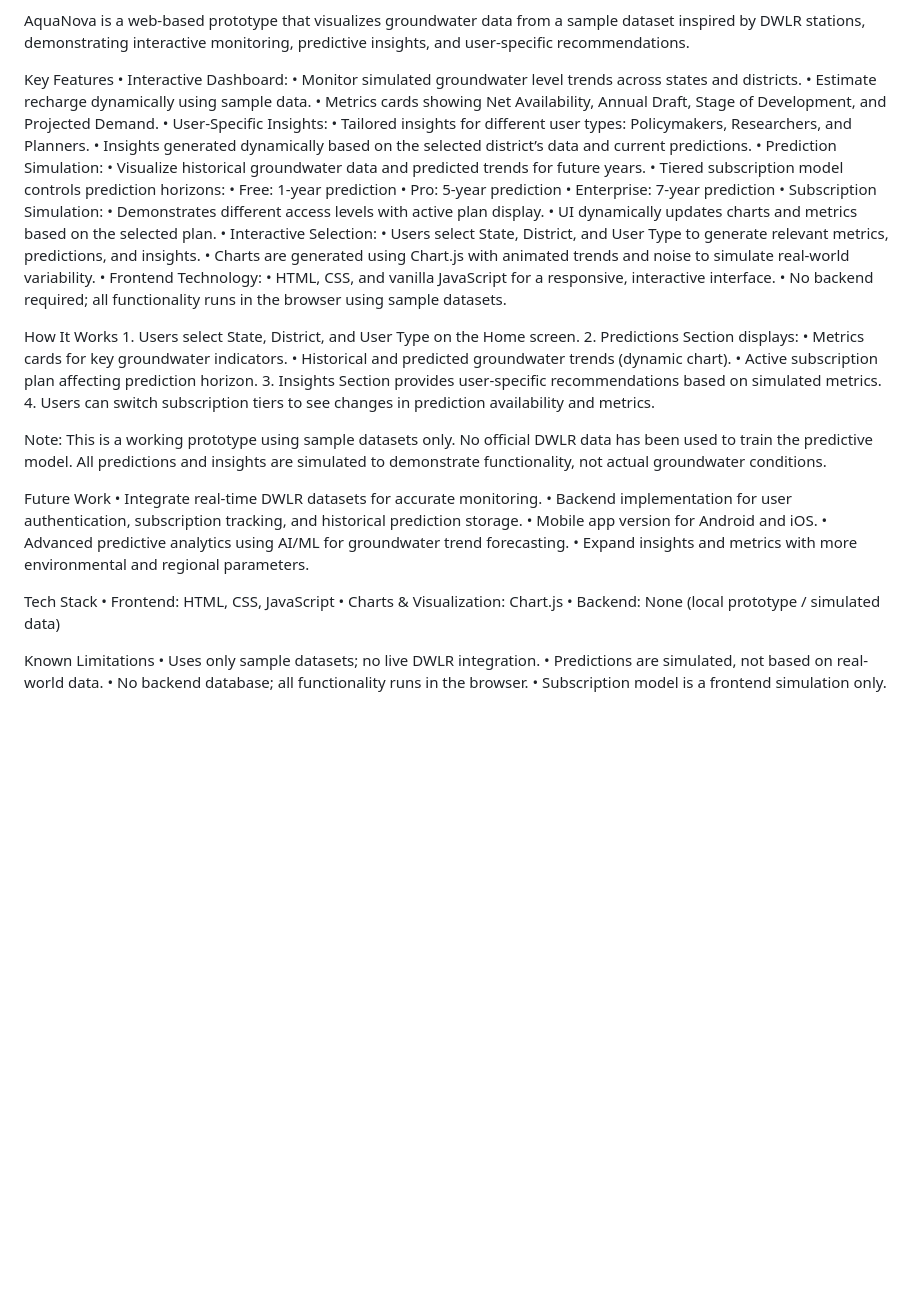
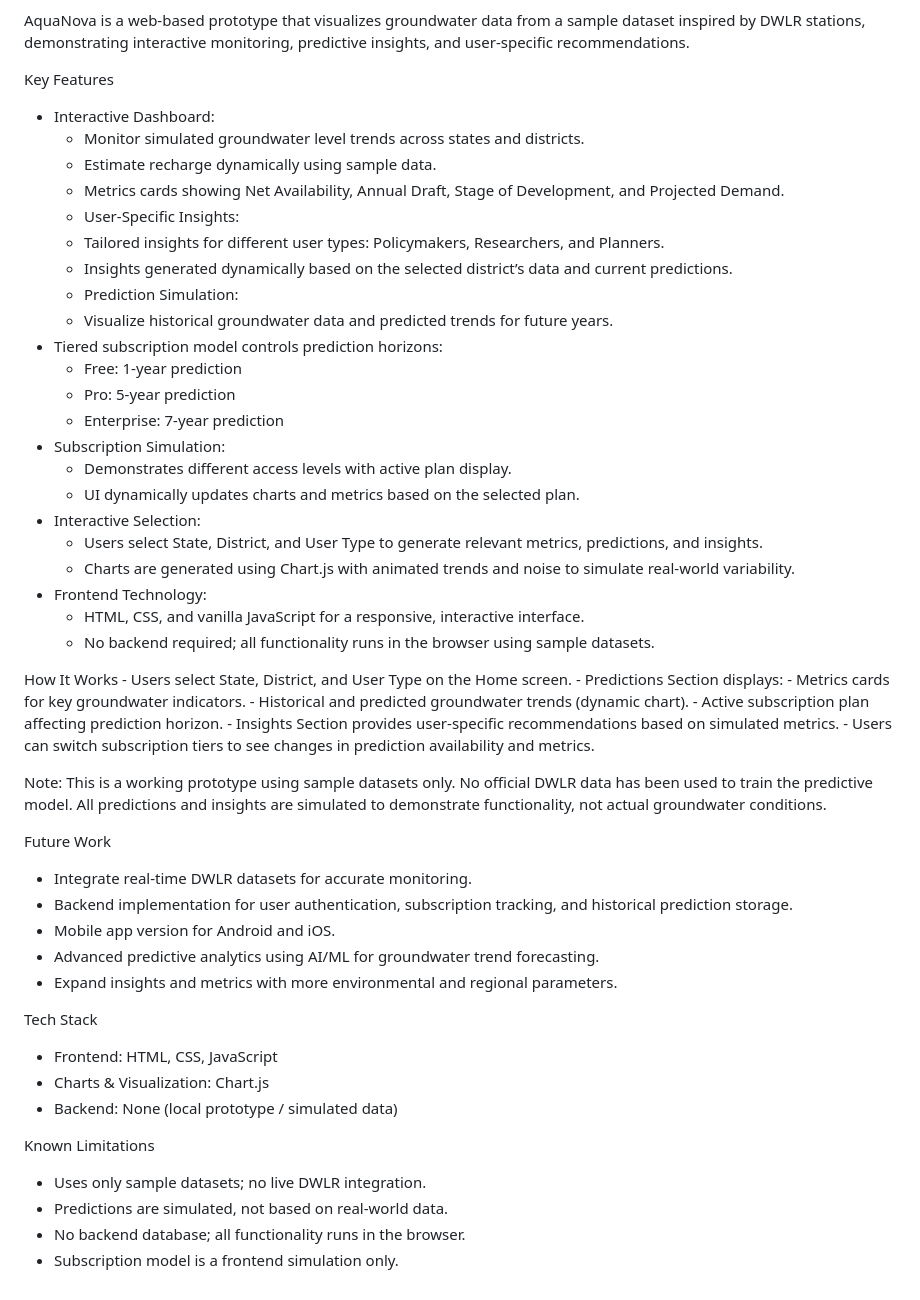
Before and after one commit to yashbera123/AquaNova, a Markdown page: README.md, the part around the change. Rendered like a GitHub page; blank space fills up the shorter version.

```diff
--- a/README.md
+++ b/README.md
@@ -7,54 +7,54 @@ Groundwater is central to India’s drinking water, agriculture, and industry. D
 AquaNova is a web-based prototype that visualizes groundwater data from a sample dataset inspired by DWLR stations, demonstrating interactive monitoring, predictive insights, and user-specific recommendations.
 
 Key Features
-	•	Interactive Dashboard:
-	•	Monitor simulated groundwater level trends across states and districts.
-	•	Estimate recharge dynamically using sample data.
-	•	Metrics cards showing Net Availability, Annual Draft, Stage of Development, and Projected Demand.
-	•	User-Specific Insights:
-	•	Tailored insights for different user types: Policymakers, Researchers, and Planners.
-	•	Insights generated dynamically based on the selected district’s data and current predictions.
-	•	Prediction Simulation:
-	•	Visualize historical groundwater data and predicted trends for future years.
-	•	Tiered subscription model controls prediction horizons:
-	•	Free: 1-year prediction
-	•	Pro: 5-year prediction
-	•	Enterprise: 7-year prediction
-	•	Subscription Simulation:
-	•	Demonstrates different access levels with active plan display.
-	•	UI dynamically updates charts and metrics based on the selected plan.
-	•	Interactive Selection:
-	•	Users select State, District, and User Type to generate relevant metrics, predictions, and insights.
-	•	Charts are generated using Chart.js with animated trends and noise to simulate real-world variability.
-	•	Frontend Technology:
-	•	HTML, CSS, and vanilla JavaScript for a responsive, interactive interface.
-	•	No backend required; all functionality runs in the browser using sample datasets.
+- Interactive Dashboard:
+	- Monitor simulated groundwater level trends across states and districts.
+	- Estimate recharge dynamically using sample data.
+	- Metrics cards showing Net Availability, Annual Draft, Stage of Development, and Projected Demand.
+	- User-Specific Insights:
+	- Tailored insights for different user types: Policymakers, Researchers, and Planners.
+	- Insights generated dynamically based on the selected district’s data and current predictions.
+	- Prediction Simulation:
+	- Visualize historical groundwater data and predicted trends for future years.
+- Tiered subscription model controls prediction horizons:
+   - Free: 1-year prediction
+   - Pro: 5-year prediction
+   - Enterprise: 7-year prediction
+- Subscription Simulation:
+  - Demonstrates different access levels with active plan display.
+  - UI dynamically updates charts and metrics based on the selected plan.
+- Interactive Selection:
+  - Users select State, District, and User Type to generate relevant metrics, predictions, and insights.
+  - Charts are generated using Chart.js with animated trends and noise to simulate real-world variability.
+- Frontend Technology:
+  - HTML, CSS, and vanilla JavaScript for a responsive, interactive interface.
+  - No backend required; all functionality runs in the browser using sample datasets.
 
 How It Works
-	1.	Users select State, District, and User Type on the Home screen.
-	2.	Predictions Section displays:
-	•	Metrics cards for key groundwater indicators.
-	•	Historical and predicted groundwater trends (dynamic chart).
-	•	Active subscription plan affecting prediction horizon.
-	3.	Insights Section provides user-specific recommendations based on simulated metrics.
-	4.	Users can switch subscription tiers to see changes in prediction availability and metrics.
+	- Users select State, District, and User Type on the Home screen.
+	- Predictions Section displays:
+	  - Metrics cards for key groundwater indicators.
+	  - Historical and predicted groundwater trends (dynamic chart).
+	  - Active subscription plan affecting prediction horizon.
+	  - Insights Section provides user-specific recommendations based on simulated metrics.
+	  - Users can switch subscription tiers to see changes in prediction availability and metrics.
 
 Note: This is a working prototype using sample datasets only. No official DWLR data has been used to train the predictive model. All predictions and insights are simulated to demonstrate functionality, not actual groundwater conditions.
 
 Future Work
-	•	Integrate real-time DWLR datasets for accurate monitoring.
-	•	Backend implementation for user authentication, subscription tracking, and historical prediction storage.
-	•	Mobile app version for Android and iOS.
-	•	Advanced predictive analytics using AI/ML for groundwater trend forecasting.
-	•	Expand insights and metrics with more environmental and regional parameters.
+- Integrate real-time DWLR datasets for accurate monitoring.
+- Backend implementation for user authentication, subscription tracking, and historical prediction storage.
+- Mobile app version for Android and iOS.
+- Advanced predictive analytics using AI/ML for groundwater trend forecasting.
+- Expand insights and metrics with more environmental and regional parameters.
 
 Tech Stack
-	•	Frontend: HTML, CSS, JavaScript
-	•	Charts & Visualization: Chart.js
-	•	Backend: None (local prototype / simulated data)
+- Frontend: HTML, CSS, JavaScript
+- Charts & Visualization: Chart.js
+- Backend: None (local prototype / simulated data)
 
 Known Limitations
-	•	Uses only sample datasets; no live DWLR integration.
-	•	Predictions are simulated, not based on real-world data.
-	•	No backend database; all functionality runs in the browser.
-	•	Subscription model is a frontend simulation only.
+- Uses only sample datasets; no live DWLR integration.
+- Predictions are simulated, not based on real-world data.
+- No backend database; all functionality runs in the browser.
+- Subscription model is a frontend simulation only.
```
